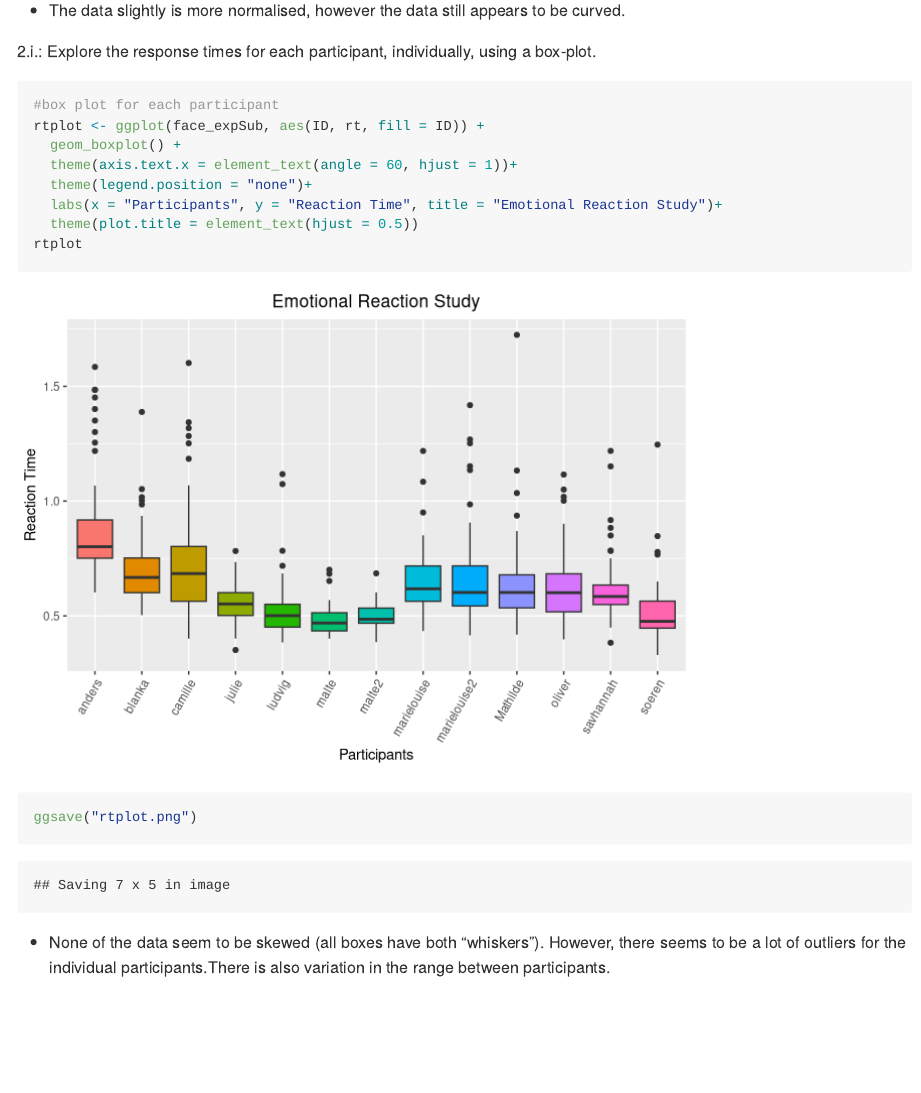
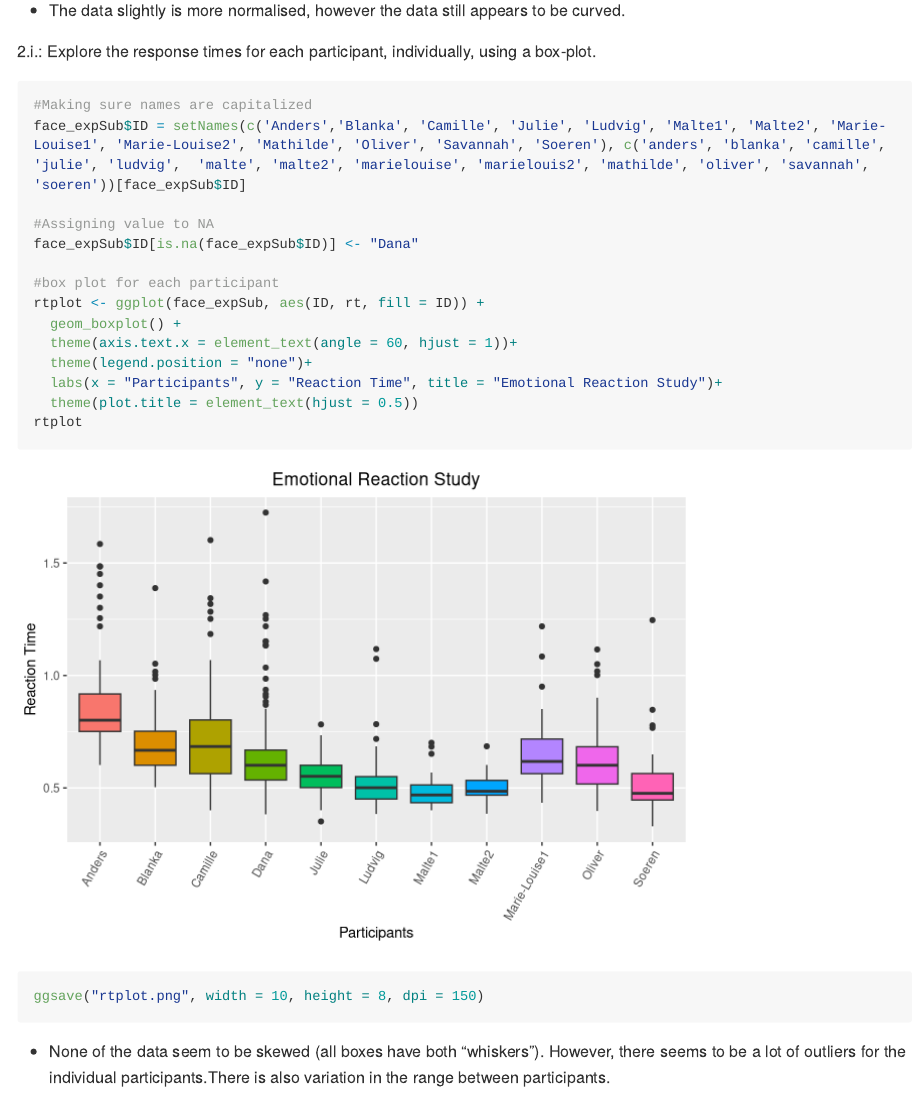
Before and after one commit to au558796/Statistica_Methods_2, an R Markdown document (Assignment VI.Rmd): the page in a window 1100 px wide, from 4880 px down. Rendered offline with R 4.5, knitr and Pandoc, with nearby package versions; some code elsewhere in the file could not run offline; long lines of code are wrapped.

````diff
--- a/Assignment VI.Rmd
+++ b/Assignment VI.Rmd
@@ -126,6 +126,12 @@
 2.i.: Explore the response times for each participant, individually, using a box-plot.
 
 ```{r}
+#Making sure names are capitalized
+face_expSub$ID = setNames(c('Anders','Blanka', 'Camille', 'Julie', 'Ludvig', 'Malte1', 'Malte2', 'Marie-Louise1', 'Marie-Louise2', 'Mathilde', 'Oliver', 'Savannah', 'Soeren'), c('anders', 'blanka', 'camille', 'julie', 'ludvig',  'malte', 'malte2', 'marielouise', 'marielouis2', 'mathilde', 'oliver', 'savannah', 'soeren'))[face_expSub$ID]
+
+#Assigning value to NA
+face_expSub$ID[is.na(face_expSub$ID)] <- "Dana"
+
 #box plot for each participant
 rtplot <- ggplot(face_expSub, aes(ID, rt, fill = ID)) +
   geom_boxplot() +
@@ -134,7 +140,8 @@
   labs(x = "Participants", y = "Reaction Time", title = "Emotional Reaction Study")+
   theme(plot.title = element_text(hjust = 0.5))
 rtplot
-ggsave("rtplot.png")
+
+ggsave("rtplot.png", width = 10, height = 8, dpi = 150)
 ```
 
 - None of the data seem to be skewed (all boxes have both "whiskers"). However, there seems to be a lot of outliers for the individual participants.There is also variation in the range between participants.
````
Also changed, not shown: Assignment I.Rmd (+2 -2 lines), graphscat.png, meanplot.png, rtplot.png, scatterplot.png.
